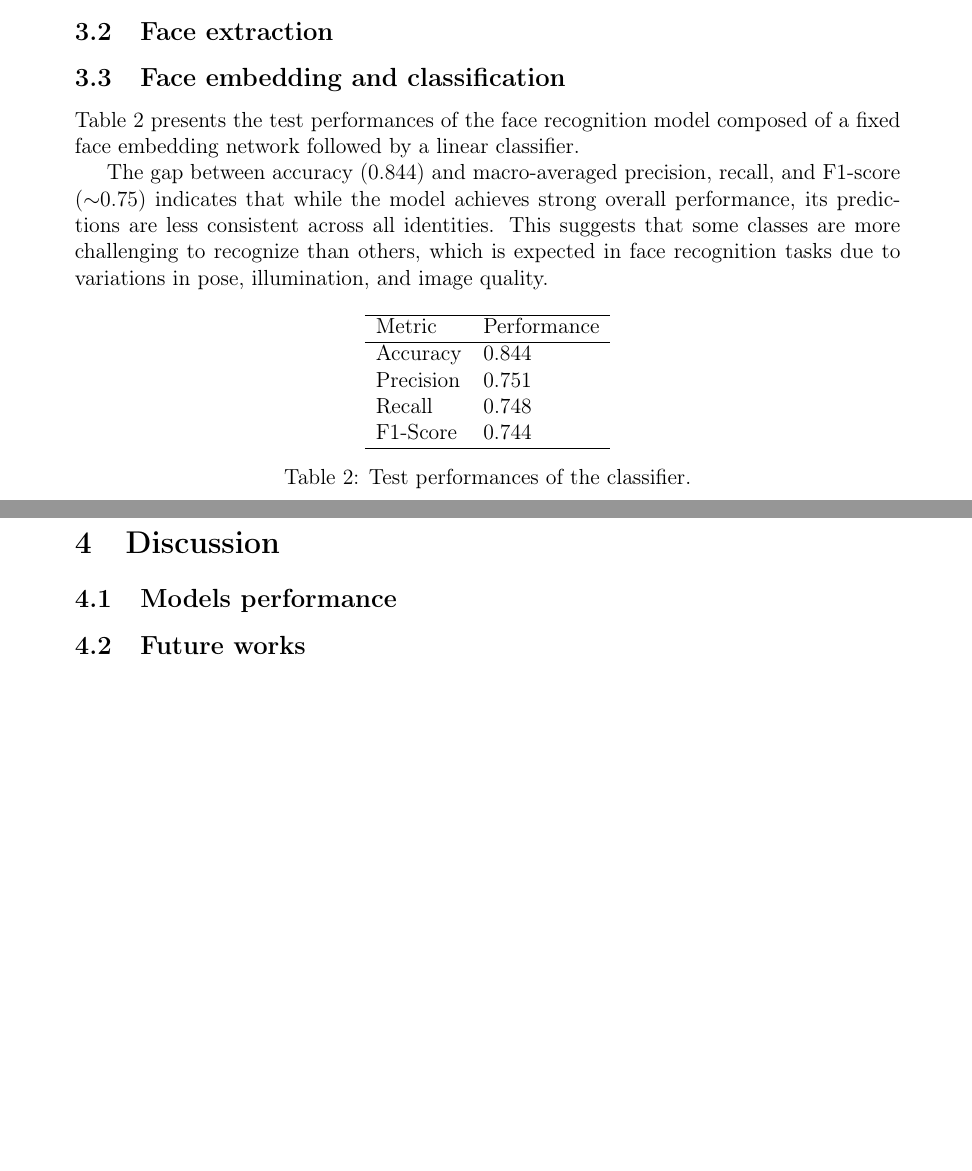
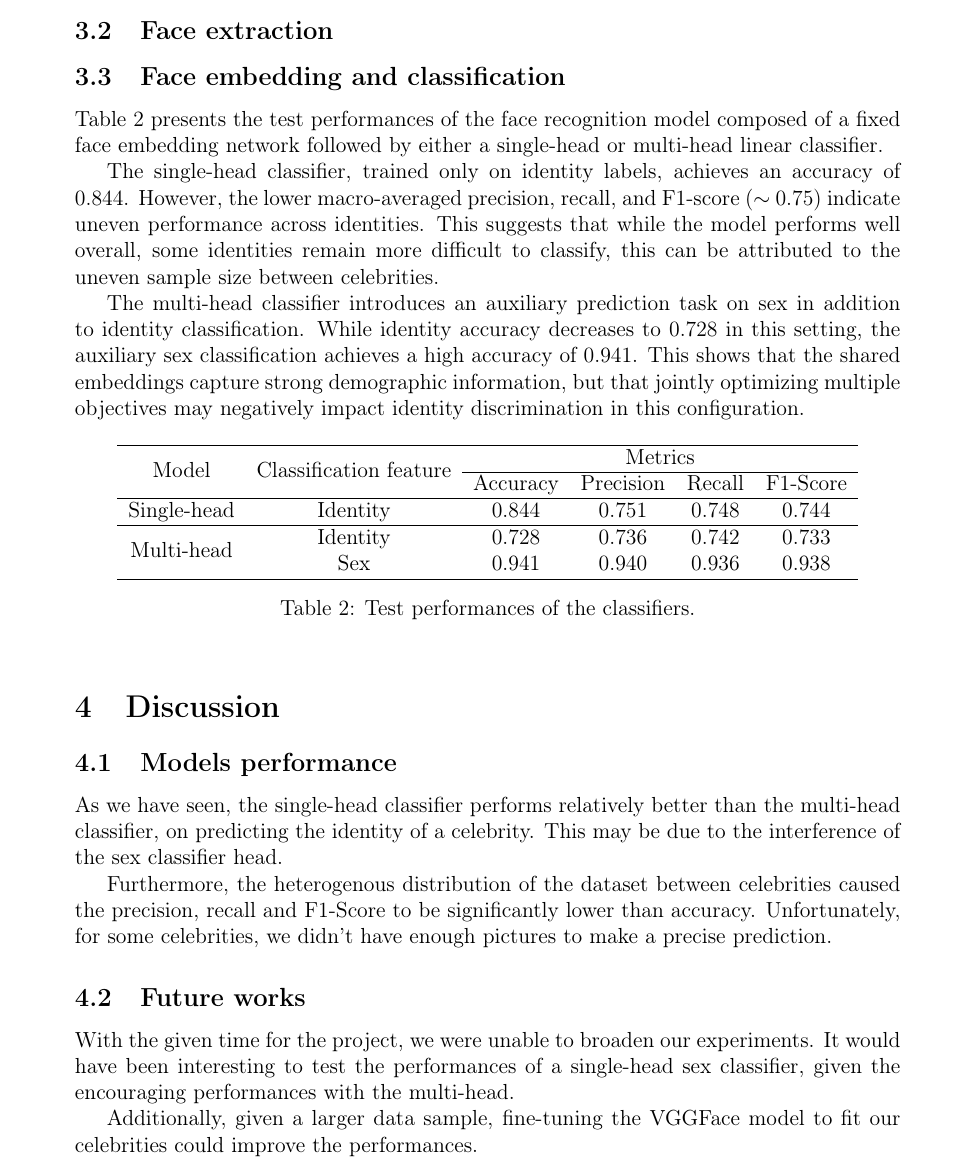
Before and after one commit to realhugoviana/AI-Models_2025, a LaTeX document (rep/main.tex): two parts of pages 5 and 6 of 6 before the commit and part of page 6 of 7 after it, the two joined at a grey line, cut so that both start at the same text, the shorter picture padded with empty space. Compiled offline with pdfLaTeX.

Commit message:
results + discussion + introduction added to the report

```diff
--- a/rep/main.tex
+++ b/rep/main.tex
@@ -188,24 +199,28 @@ At the end of the optimization process, the combination of hyperparameters yield
 
 \subsection{Face embedding and classification}
 
-Table~\ref{tab:embedder_classifier_results} presents the test performances of the face recognition model composed of a fixed face embedding network followed by a linear classifier.
+Table~\ref{tab:single_head_classifier_results} presents the test performances of the face recognition model composed of a fixed face embedding network followed by either a single-head or multi-head linear classifier.
 
-The gap between accuracy (0.844) and macro-averaged precision, recall, and F1-score ($\sim$0.75) indicates that while the model achieves strong overall performance, its predictions are less consistent across all identities. This suggests that some classes are more challenging to recognize than others, which is expected in face recognition tasks due to variations in pose, illumination, and image quality.
+The single-head classifier, trained only on identity labels, achieves an accuracy of 0.844. However, the lower macro-averaged precision, recall, and F1-score ($\sim$ 0.75) indicate uneven performance across identities. This suggests that while the model performs well overall, some identities remain more difficult to classify, this can be attributed to the uneven sample size between celebrities.
+
+The multi-head classifier introduces an auxiliary prediction task on sex in addition to identity classification. While identity accuracy decreases to 0.728 in this setting, the auxiliary sex classification achieves a high accuracy of 0.941. This shows that the shared embeddings capture strong demographic information, but that jointly optimizing multiple objectives may negatively impact identity discrimination in this configuration.
 
 \begin{table}[h!]
 \centering
-\begin{tabular}{l l}
+\begin{tabular}{c c c c c c}
 \hline
-Metric & Performance \\
+\multirow{2}{*}{Model} & \multirow{2}{*}{Classification feature} & \multicolumn{4}{c}{Metrics} \\
+\cline{3-6}
+ & & Accuracy & Precision & Recall & F1-Score \\
 \hline
-Accuracy & 0.844\\
-Precision & 0.751\\
-Recall & 0.748\\
-F1-Score & 0.744\\
+Single-head & Identity & 0.844 & 0.751 & 0.748 & 0.744\\
+\hline
+\multirow{2}{*}{Multi-head} & Identity & 0.728 & 0.736 & 0.742 & 0.733\\
+ & Sex & 0.941 & 0.940 & 0.936 & 0.938\\
 \hline
 \end{tabular}
-\caption{Test performances of the classifier.}
-\label{tab:embedder_classifier_results}
+\caption{Test performances of the classifiers.}
+\label{tab:single_head_classifier_results}
 \end{table}
 
 \section{Discussion}
@@ -213,10 +228,15 @@ F1-Score & 0.744\\
 
 \subsection{Models performance}
 
+As we have seen, the single-head classifier performs relatively better than the multi-head classifier, on predicting the identity of a celebrity. This may be due to the interference of the sex classifier head.
+
+Furthermore, the heterogenous distribution of the dataset between celebrities caused the precision, recall and F1-Score to be significantly lower than accuracy. Unfortunately, for some celebrities, we didn't have enough pictures to make a precise prediction.
+
 \subsection{Future works}
 
+With the given time for the project, we were unable to broaden our experiments. It would have been interesting to test the performances of a single-head sex classifier, given the encouraging performances with the multi-head.
 
-
+Additionally, given a larger data sample, fine-tuning the VGGFace model to fit our celebrities could improve the performances.
 
 \usection{Code availability}
 
```
Also changed, not shown: rep/main.pdf, rep/main.tex (15 more changed lines).
